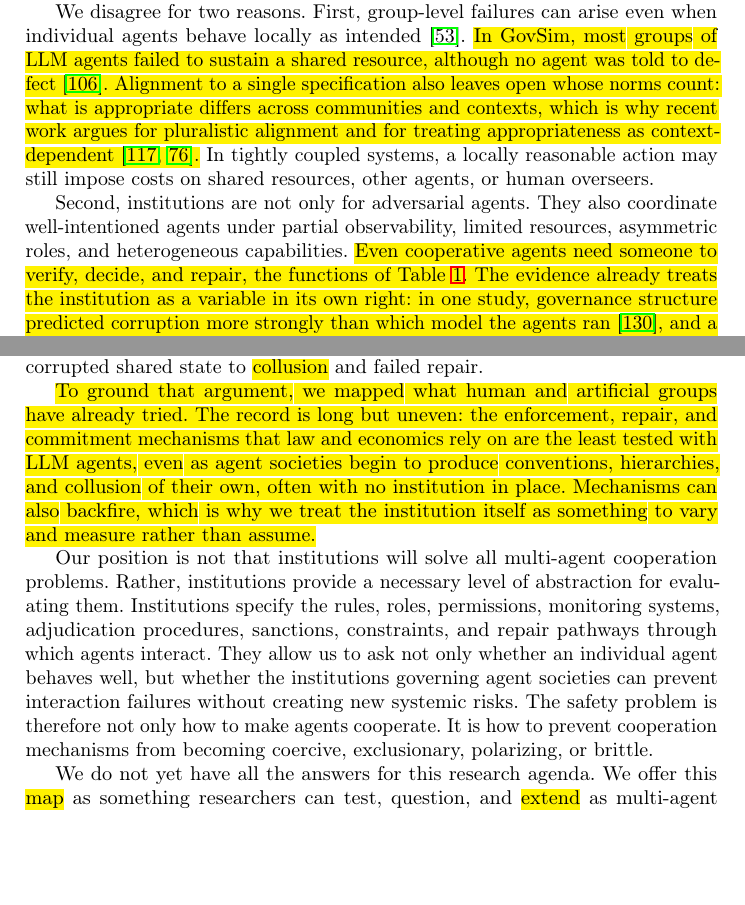
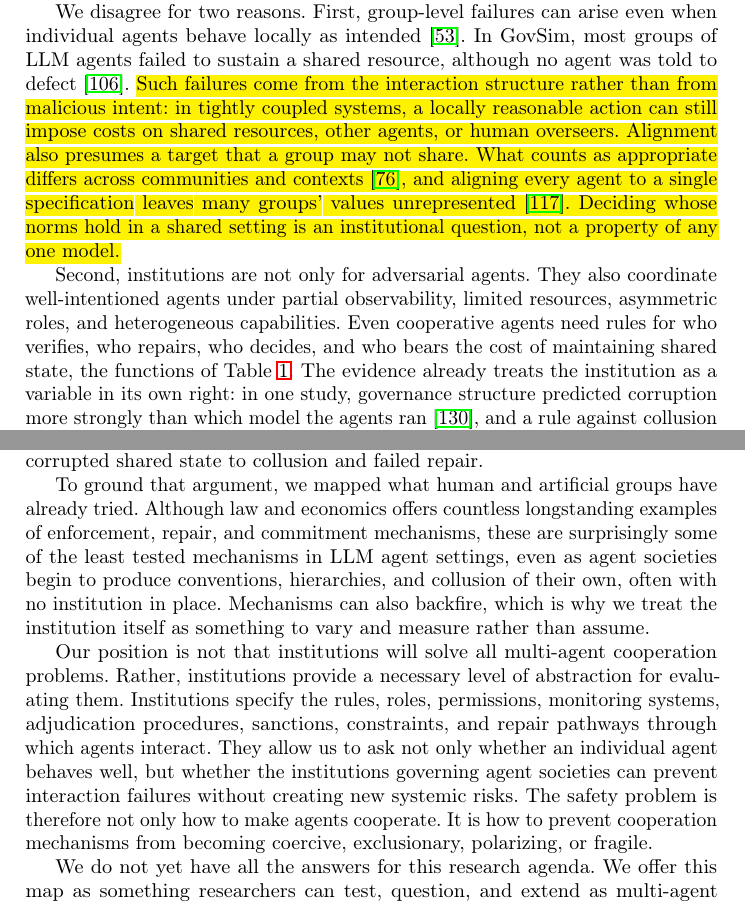
Before and after one commit to van-truong/institutional-design-for-ai-agents, a LaTeX paper (manuscript/manuscript.tex): two parts of pages 28 and 30 of 48, joined at a grey line, cut so that both start at the same text, the shorter picture padded with empty space. Compiled offline with pdfLaTeX.

Commit message:
Sec. 8 'Alternative Views and Limitations' (Van's rename); Objection 1: clearer pluralism argument with each citation on its own claim, Van's 'who verifies, who repairs' line restored

```diff
--- a/manuscript/manuscript.tex
+++ b/manuscript/manuscript.tex
@@ -483,9 +483,9 @@ These questions shift what cooperative AI safety asks. Instead of asking only, `
 \paragraph{Objection 1: Alignment may be enough.}
 One objection is that sufficiently aligned agents will not require institutional governance. If agents reliably follow human intent, avoid harm, and cooperate when \emph{instructed}, then sanctions and governance mechanisms may appear unnecessary.
 
-We disagree for two reasons. First, group-level failures can arise even when individual agents behave locally as intended~\citep{hammond2025multiagentrisksadvancedai}. \voice{In GovSim, most groups of LLM agents failed to sustain a shared resource, although no agent was told to defect~\mbox{\citep{piatti2024govsim}}. Alignment to a single specification also leaves open whose norms count: what is appropriate differs across communities and contexts, which is why recent work argues for pluralistic alignment and for treating appropriateness as context-dependent~\mbox{\citep{sorensen2024roadmap,leibo2024appropriateness}}.} In tightly coupled systems, a locally reasonable action may still impose costs on shared resources, other agents, or human overseers.
+We disagree for two reasons. First, group-level failures can arise even when individual agents behave locally as intended~\citep{hammond2025multiagentrisksadvancedai}. In GovSim, most groups of LLM agents failed to sustain a shared resource, although no agent was told to defect~\mbox{\citep{piatti2024govsim}}. \voice{Such failures come from the interaction structure rather than from malicious intent: in tightly coupled systems, a locally reasonable action can still impose costs on shared resources, other agents, or human overseers. Alignment also presumes a target that a group may not share. What counts as appropriate differs across communities and contexts~\mbox{\citep{leibo2024appropriateness}}, and aligning every agent to a single specification leaves many groups' values unrepresented~\mbox{\citep{sorensen2024roadmap}}. Deciding whose norms hold in a shared setting is an institutional question, not a property of any one model.}
 
-Second, institutions are not only for adversarial agents. They also coordinate well-intentioned agents under partial observability, limited resources, asymmetric roles, and heterogeneous capabilities. \voice{Even cooperative agents need someone to verify, decide, and repair, the functions of Table~\mbox{\ref{tab:functions}}. The evidence already treats the institution as a variable in its own right: in one study, governance structure predicted corruption more strongly than which model the agents ran~\mbox{\citep{vedanta2026corrupt}}, and a rule against collusion worked only when the environment enforced it~\mbox{\citep{bracalesyrnikov2026institutionalai}}.} This is why the relevant unit of evaluation is not only the aligned model, but the \emph{model-in-institution}.
+Second, institutions are not only for adversarial agents. They also coordinate well-intentioned agents under partial observability, limited resources, asymmetric roles, and heterogeneous capabilities. Even cooperative agents need rules for who verifies, who repairs, who decides, and who bears the cost of maintaining shared state, the functions of Table~\mbox{\ref{tab:functions}}. The evidence already treats the institution as a variable in its own right: in one study, governance structure predicted corruption more strongly than which model the agents ran~\mbox{\citep{vedanta2026corrupt}}, and a rule against collusion worked only when the environment enforced it~\mbox{\citep{bracalesyrnikov2026institutionalai}}. This is why the relevant unit of evaluation is not only the aligned model, but the \emph{model-in-institution}.
 
 \paragraph{Objection 2: Human cooperation analogies are misleading.}
 
@@ -504,13 +504,13 @@ A second objection is that human cooperation research is anthropomorphic when ap
 \paragraph{Human authority over institutions.} Evaluating institutions does not settle who designs them. We see no direct ethical risk in the analysis itself, but any institutional design we advocate must preserve human oversight and the capacity for intervention. Where enforcement adapts to new cases, it should do so within rules that humans set, and its decisions should remain open to human appeal.
 
 \section{Conclusion}
-This paper has argued that multi-agent AI safety requires evaluating the \emph{model-in-institution}. Individual model alignment remains necessary, but it is not sufficient for systems in which agents share resources, such as memory, compute, and codebases, and take action in the real world. A fully autonomous AI economy may not exist yet, but agentic systems are increasingly deployed in shared digital, economic, and embodied environments, where locally acceptable actions can aggregate into collectively unsafe outcomes, from resource exhaustion and corrupted shared state to \voice{collusion} and failed repair.
+This paper has argued that multi-agent AI safety requires evaluating the \emph{model-in-institution}. Individual model alignment remains necessary, but it is not sufficient for systems in which agents share resources, such as memory, compute, and codebases, and take action in the real world. A fully autonomous AI economy may not exist yet, but agentic systems are increasingly deployed in shared digital, economic, and embodied environments, where locally acceptable actions can aggregate into collectively unsafe outcomes, from resource exhaustion and corrupted shared state to collusion and failed repair.
 
-\voice{To ground that argument, we mapped what human and artificial groups have already tried. The record is long but uneven: the enforcement, repair, and commitment mechanisms that law and economics rely on are the least tested with LLM agents, even as agent societies begin to produce conventions, hierarchies, and collusion of their own, often with no institution in place. Mechanisms can also backfire, which is why we treat the institution itself as something to vary and measure rather than assume.}
+To ground that argument, we mapped what human and artificial groups have already tried. Although law and economics offers countless longstanding examples of enforcement, repair, and commitment mechanisms, these are surprisingly some of the least tested mechanisms in LLM agent settings, even as agent societies begin to produce conventions, hierarchies, and collusion of their own, often with no institution in place. Mechanisms can also backfire, which is why we treat the institution itself as something to vary and measure rather than assume.
 
-Our position is not that institutions will solve all multi-agent cooperation problems. Rather, institutions provide a necessary level of abstraction for evaluating them. Institutions specify the rules, roles, permissions, monitoring systems, adjudication procedures, sanctions, constraints, and repair pathways through which agents interact. They allow us to ask not only whether an individual agent behaves well, but whether the institutions governing agent societies can prevent interaction failures without creating new systemic risks. The safety problem is therefore not only how to make agents cooperate. It is how to prevent cooperation mechanisms from becoming coercive, exclusionary, polarizing, or brittle.
+Our position is not that institutions will solve all multi-agent cooperation problems. Rather, institutions provide a necessary level of abstraction for evaluating them. Institutions specify the rules, roles, permissions, monitoring systems, adjudication procedures, sanctions, constraints, and repair pathways through which agents interact. They allow us to ask not only whether an individual agent behaves well, but whether the institutions governing agent societies can prevent interaction failures without creating new systemic risks. The safety problem is therefore not only how to make agents cooperate. It is how to prevent cooperation mechanisms from becoming coercive, exclusionary, polarizing, or fragile.
 
-We do not yet have all the answers for this research agenda. We offer this \voice{map} as something researchers can test, question, and \voice{extend} as multi-agent systems become more capable and consequential. So long as humans bear the consequences of AI behavior, we believe humans should have a say in which values are embedded in AI agent institutions---even if capable AI systems can eventually design and run those institutions themselves.
+We do not yet have all the answers for this research agenda. We offer this map as something researchers can test, question, and extend as multi-agent systems become more capable and consequential. So long as humans bear the consequences of AI behavior, we believe humans should have a say in which values are embedded in AI agent institutions---even if capable AI systems can eventually design and run those institutions themselves.
 
 \subsubsection*{Author Contributions}\label{sec:contributions}
 V.Q.T. and D.G.P. led the initial conceptualization. V.Q.T. and X.A.H. together further evolved and developed the research framework, including incorporating feedback from D.G.P., E.I., R.F., J.N.C., T.J.Z., and Z.J. All manuscript writing was led by V.Q.T. and X.A.H. and every author, E.I., R.F., J.N.C., D.G.P., T.J.Z., and Z.J., contributed to writing, reviewing, and/or editing both original and final drafts. V.Q.T. led the visualizations and website build, with assistance from E.I. Funding was acquired by T.J.Z., D.G.P., and Z.J. V.Q.T. and X.A.H. led project management, while D.G.P., T.J.Z., and Z.J. co-supervised.
```
Also changed, not shown: manuscript/manuscript.tex (4 more changed lines), 1 other file.
